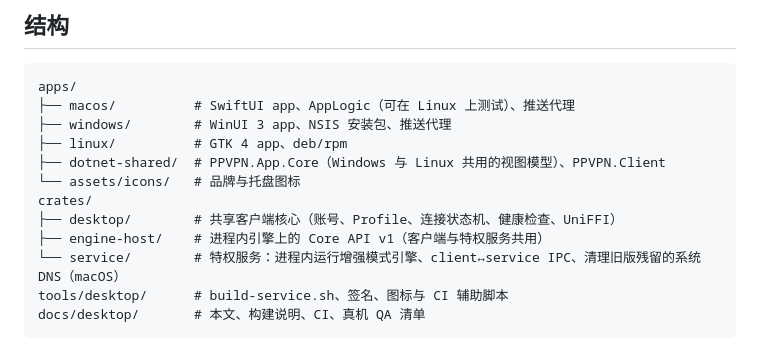
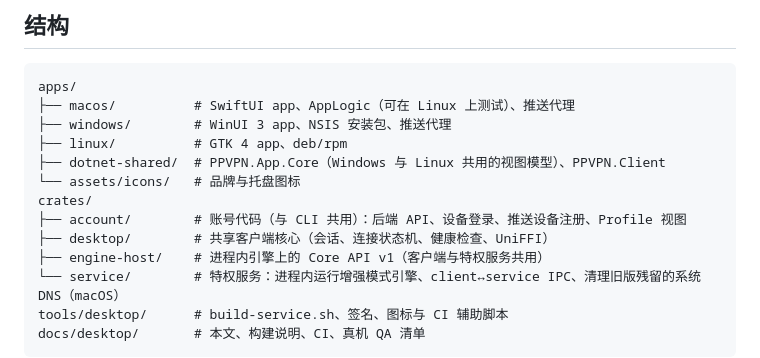
Before and after one commit to peakpassvpn/ppvpn-client, a Markdown page: docs/desktop/README.md, the part around the change. GitHub-like rendering.

Commit message:
docs: ppvpn-account holds the account code both clients share
Co-Authored-By: Claude Opus 5.5 <noreply@anthropic.com>

```diff
--- a/docs/desktop/README.md
+++ b/docs/desktop/README.md
@@ -64,7 +64,8 @@ apps/
 ├── dotnet-shared/  # PPVPN.App.Core（Windows 与 Linux 共用的视图模型）、PPVPN.Client
 └── assets/icons/   # 品牌与托盘图标
 crates/
-├── desktop/        # 共享客户端核心（账号、Profile、连接状态机、健康检查、UniFFI）
+├── account/        # 账号代码（与 CLI 共用）：后端 API、设备登录、推送设备注册、Profile 视图
+├── desktop/        # 共享客户端核心（会话、连接状态机、健康检查、UniFFI）
 ├── engine-host/    # 进程内引擎上的 Core API v1（客户端与特权服务共用）
 └── service/        # 特权服务：进程内运行增强模式引擎、client↔service IPC、清理旧版残留的系统 DNS（macOS）
 tools/desktop/      # build-service.sh、签名、图标与 CI 辅助脚本
```
Also changed, not shown: docs/architecture.md (+1 -1 lines).
